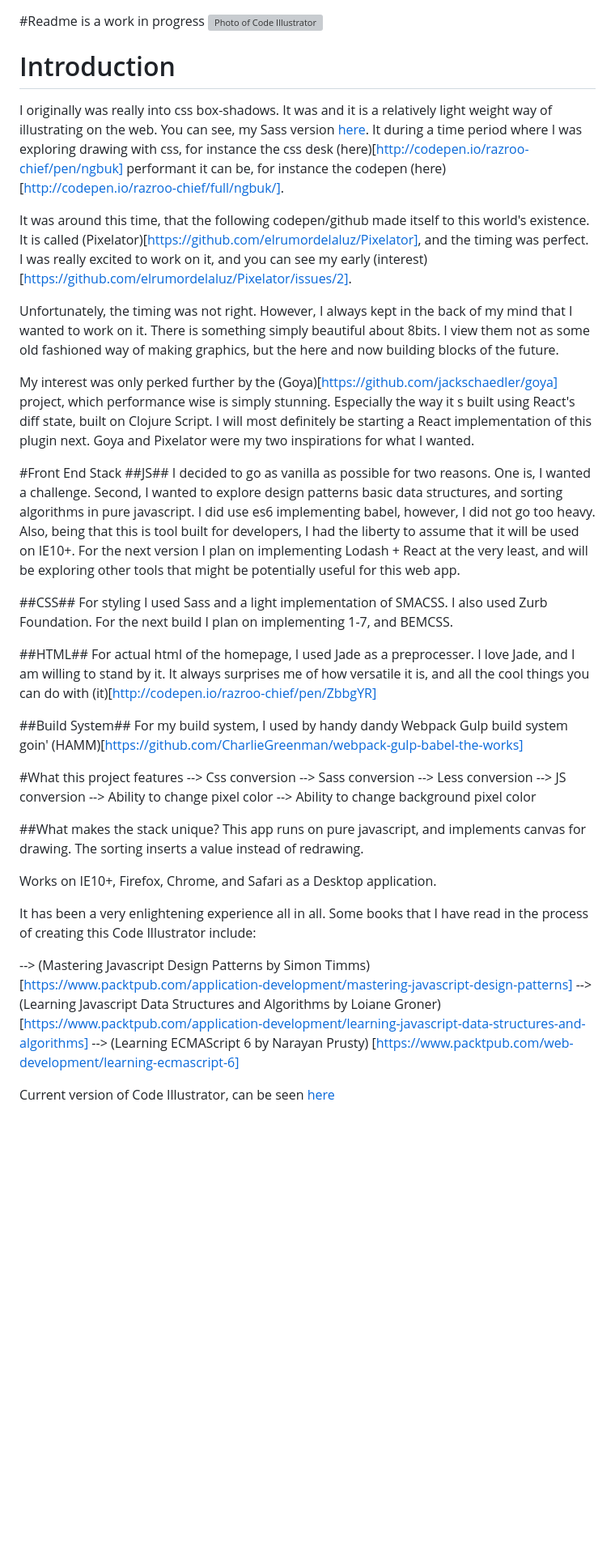
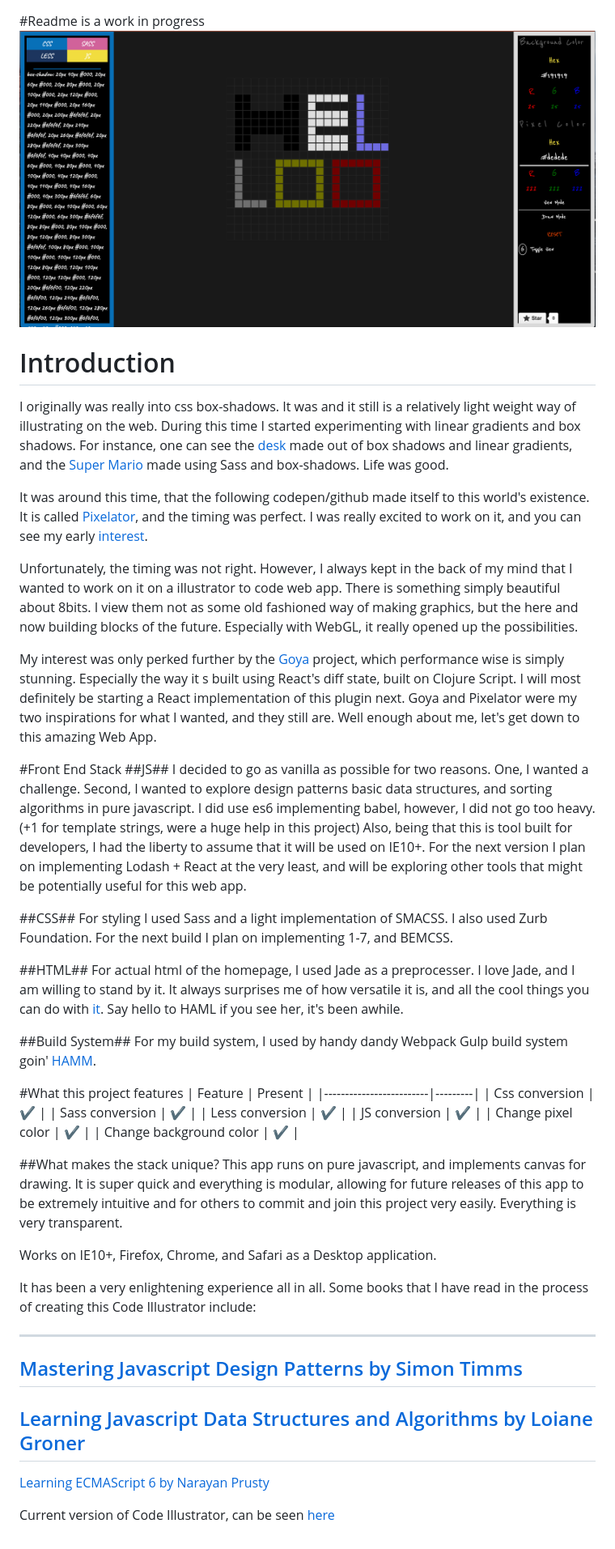
Before and after one commit to CharlieGreenman/codeIllustrator, a Markdown page: README.md, the part around the change. Shown: that part at 81% size. Drawn GitHub-style; pictures changed too: illustrator_screen_shot.png (added); blank space fills up the shorter version; grey boxes are pictures that could not be loaded.

Commit message:
add screen shot and update readme

```diff
--- a/README.md
+++ b/README.md
@@ -1,30 +1,31 @@
 #Readme is a work in progress
-![Photo of Code Illustrator](http://www.instagram.com/p/-f0o7VSBc7/)
+![Photo of Code Illustrator](/illustrator_screen_shot.png?raw=true "Code Illustrator Photo")
 # Introduction
 
-I originally was really into css box-shadows. It was and it is a relatively light weight way of illustrating on the web. You can see, my
-Sass version [here](http://codepen.io/razroo-chief/details/qJaiD/). It during a time period where I was exploring drawing with css, for instance
-the css desk (here)[http://codepen.io/razroo-chief/pen/ngbuk]
-performant it can be, for instance the codepen (here)[http://codepen.io/razroo-chief/full/ngbuk/].
+I originally was really into css box-shadows. It was and it still is a relatively light weight way of illustrating on the web.
+During this time I started experimenting with linear gradients and box shadows.
+For instance, one can see the [desk](http://codepen.io/razroo-chief/pen/ngbuk) made out of box shadows and linear gradients, and
+the [Super Mario](http://codepen.io/razroo-chief/details/qJaiD/) made using Sass and box-shadows. Life was good.
 
 It was around this time, that the following codepen/github made itself to this world's existence. It is called
-(Pixelator)[https://github.com/elrumordelaluz/Pixelator], and the timing was perfect. I was really excited to work
-on it, and you can see my early (interest)[https://github.com/elrumordelaluz/Pixelator/issues/2].
+[Pixelator](https://github.com/elrumordelaluz/Pixelator), and the timing was perfect. I was really excited to work
+on it, and you can see my early [interest](https://github.com/elrumordelaluz/Pixelator/issues/2).
 
-Unfortunately, the timing was not right. However, I always kept in the back of my mind that I wanted to work on it. There
-is something simply beautiful about 8bits. I view them not as some old fashioned way of making graphics, but the here and
-now building blocks of the future.
+Unfortunately, the timing was not right. However, I always kept in the back of my mind that I wanted to work on it on a illustrator to code
+web app. There is something simply beautiful about 8bits. I view them not as some old fashioned way of making graphics, but the here and
+now building blocks of the future. Especially with WebGL, it really opened up the possibilities.
 
-My interest was only perked further by the (Goya)[https://github.com/jackschaedler/goya] project, which performance wise is simply stunning.
+My interest was only perked further by the [Goya](https://github.com/jackschaedler/goya) project, which performance wise is simply stunning.
 Especially the way it s built using React's diff state, built on Clojure Script. I will most definitely be starting a React
-implementation of this plugin next. Goya and Pixelator were my two inspirations for what I wanted.
+implementation of this plugin next. Goya and Pixelator were my two inspirations for what I wanted, and they still are. Well enough about me,
+let's get down to this amazing Web App.
 
 #Front End Stack
 ##JS##
-I decided to go as vanilla as possible for two reasons. One is, I wanted a challenge. Second, I wanted to explore design patterns
+I decided to go as vanilla as possible for two reasons. One, I wanted a challenge. Second, I wanted to explore design patterns
 basic data structures, and sorting algorithms in pure javascript. I did use es6 implementing babel, however, I did not go too heavy.
-Also, being that this is tool built for developers, I had the liberty to assume that it will be used on IE10+. For the next version
-I plan on implementing Lodash + React at the very least, and will be exploring other tools that might be potentially useful for this
+(+1 for template strings, were a huge help in this project) Also, being that this is tool built for developers, I had the liberty to assume that it will be used on IE10+.
+For the next version I plan on implementing Lodash + React at the very least, and will be exploring other tools that might be potentially useful for this
 web app.
 
 ##CSS##
@@ -33,30 +34,36 @@ For the next build I plan on implementing 1-7, and BEMCSS.
 
 ##HTML##
 For actual html of the homepage, I used Jade as a preprocesser. I love Jade, and I am willing to stand by it. It always surprises me of
-how versatile it is, and all the cool things you can do with (it)[http://codepen.io/razroo-chief/pen/ZbbgYR]
+how versatile it is, and all the cool things you can do with [it](http://codepen.io/razroo-chief/pen/ZbbgYR). Say hello to HAML if you see her,
+it's been awhile.
 
 ##Build System##
-For my build system, I used by handy dandy Webpack Gulp build system goin' (HAMM)[https://github.com/CharlieGreenman/webpack-gulp-babel-the-works]
+For my build system, I used by handy dandy Webpack Gulp build system goin' [HAMM](https://github.com/CharlieGreenman/webpack-gulp-babel-the-works).
 
 #What this project features
---> Css conversion
---> Sass conversion
---> Less conversion
---> JS conversion
---> Ability to change pixel color
---> Ability to change background pixel color
+| Feature                 | Present |
+|-------------------------|---------|
+| Css conversion          | ✔       |
+| Sass conversion         | ✔       |
+| Less conversion         | ✔       |
+| JS conversion           | ✔       |
+| Change pixel color      | ✔       |
+| Change background color | ✔       |
 
 ##What makes the stack unique?
-This app runs on pure javascript, and implements canvas for drawing. The sorting inserts a value instead of redrawing.
+This app runs on pure javascript, and implements canvas for drawing. It is super quick and everything is modular, allowing for future releases
+of this app to be extremely intuitive and for others to commit and join this project very easily. Everything is very transparent.
 
 Works on IE10+, Firefox, Chrome, and Safari as a Desktop application.
-
 
 It has been a very enlightening experience all in all. Some books that I have
 read in the process of creating this Code Illustrator include:
 
---> (Mastering Javascript Design Patterns by Simon Timms)[https://www.packtpub.com/application-development/mastering-javascript-design-patterns]
---> (Learning Javascript Data Structures and Algorithms by Loiane Groner)[https://www.packtpub.com/application-development/learning-javascript-data-structures-and-algorithms]
---> (Learning ECMAScript 6 by Narayan Prusty) [https://www.packtpub.com/web-development/learning-ecmascript-6]
+---
+[Mastering Javascript Design Patterns by Simon Timms](https://www.packtpub.com/application-development/mastering-javascript-design-patterns)
+---
+[Learning Javascript Data Structures and Algorithms by Loiane Groner](https://www.packtpub.com/application-development/learning-javascript-data-structures-and-algorithms)
+---
+[Learning ECMAScript 6 by Narayan Prusty](https://www.packtpub.com/web-development/learning-ecmascript-6)
 
 Current version of Code Illustrator, can be seen [here](http://charliegreenman.github.io/codeILL/)
```
Also changed, not shown: 4 other files.
